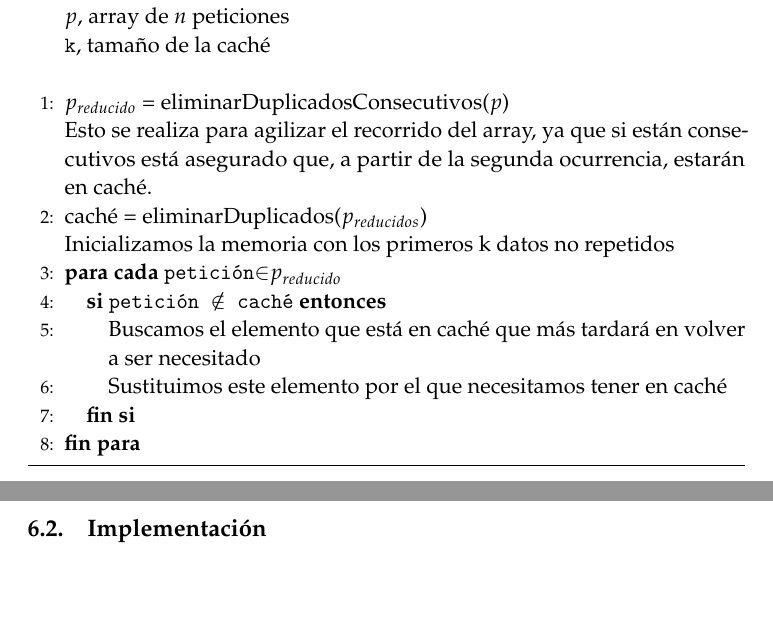
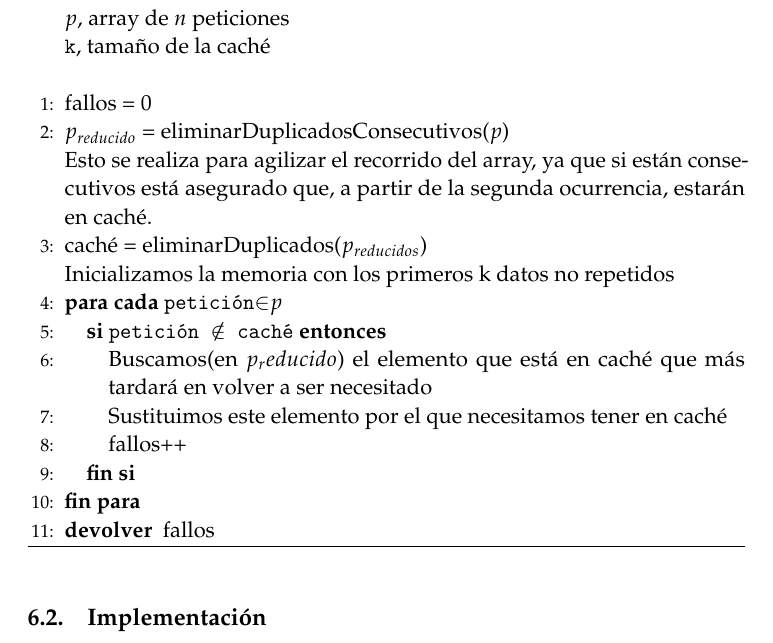
Before and after one commit to oxcar103/algoritmosGreedy, a LaTeX paper (tex/memoria.tex): two parts of pages 8 and 9 of 9 before the commit and part of page 9 of 9 after it, the two joined at a grey line, cut so that both start at the same text, the shorter picture padded with empty space. Compiled offline with pdfLaTeX.

Commit message:
Memoria caché

```diff
--- a/tex/memoria.tex
+++ b/tex/memoria.tex
@@ -299,17 +299,21 @@ Si conocemos de antemano el conjunto de solicitudes que deberemos atender $p_1,
 		\REQUIRE \ \\
         	\texttt{$p$}, array de $n$ peticiones\\
         	\texttt{k}, tamaño de la caché\\ \
+     	\STATE{fallos = 0}\\
      	\STATE{$p_{reducido}$ = eliminarDuplicadosConsecutivos($p$)\\
      	Esto se realiza para agilizar el recorrido del array, ya que si están consecutivos está asegurado que, a partir de la segunda ocurrencia, estarán en caché.}
      	%No estoy muy seguro de este STATE
      	\STATE{caché = eliminarDuplicados($p_{reducidos}$)\\
      	     	Inicializamos la memoria con los primeros k datos no repetidos}
-	  \FORALL{\texttt{petición}$\in$\texttt{$p_{reducido}$}}
+	  \FORALL{\texttt{petición}$\in$\texttt{$p$}}
 	   \IF{\texttt{petición $\notin$ caché}}
-		\STATE{Buscamos el elemento que está en caché que más tardará en volver a ser necesitado}
+		\STATE{Buscamos(en $p_reducido$) el elemento que está en caché que más tardará en volver a ser necesitado}
 		\STATE{Sustituimos este elemento por el que necesitamos tener en caché}
+		\STATE{fallos++}
 	   \ENDIF
 	  \ENDFOR
+
+	  \RETURN{fallos}
 
 	\end{algorithmic}
     \caption{Optimización de memoria caché}
```
